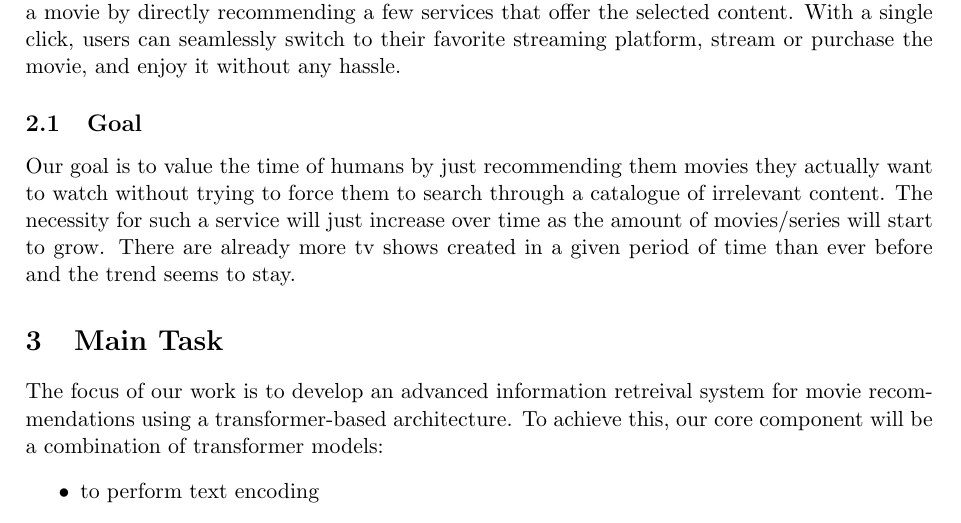
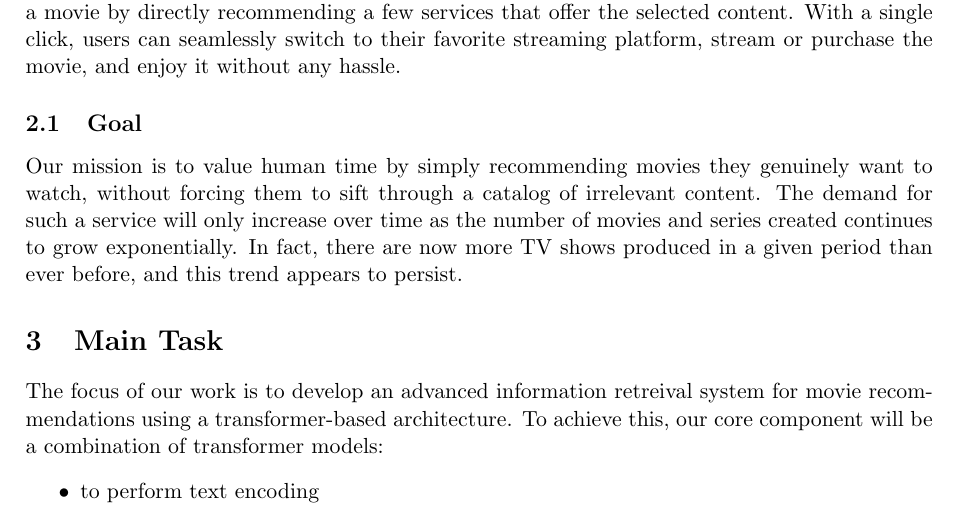
Before and after one commit to IImpaq/air-2024, a LaTeX document (design-document/src/main.tex): part of page 3 of 5, cut so that both start at the same text. Compiled offline with pdfLaTeX.

Commit message:
design-document: fixed typos and improved goal section

```diff
--- a/design-document/src/main.tex
+++ b/design-document/src/main.tex
@@ -55,9 +55,9 @@
   With a single click, users can seamlessly switch to their favorite streaming platform, stream or purchase the movie, and enjoy it without any hassle.
 
   \subsection{Goal}
-  Our goal is to value the time of humans by just recommending them movies they actually want to watch without trying to force them to search through a catalogue of irrelevant content.
-  The necessity for such a service will just increase over time as the amount of movies/series will start to grow.
-  There are already more tv shows created in a given period of time than ever before and the trend seems to stay.
+  Our mission is to value human time by simply recommending movies they genuinely want to watch, without forcing them to sift through a catalog of irrelevant content.
+  The demand for such a service will only increase over time as the number of movies and series created continues to grow exponentially.
+  In fact, there are now more TV shows produced in a given period than ever before, and this trend appears to persist.
 
   \section{Main Task}
 
```
